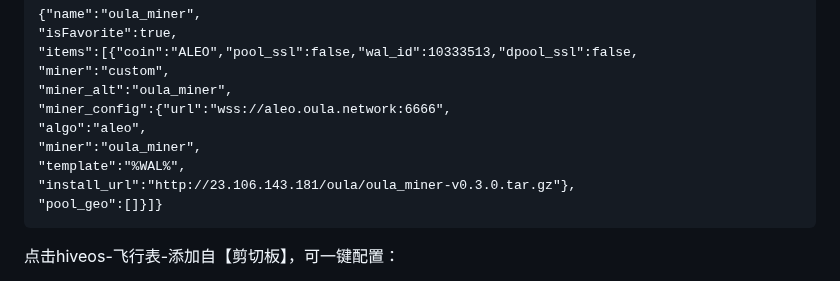
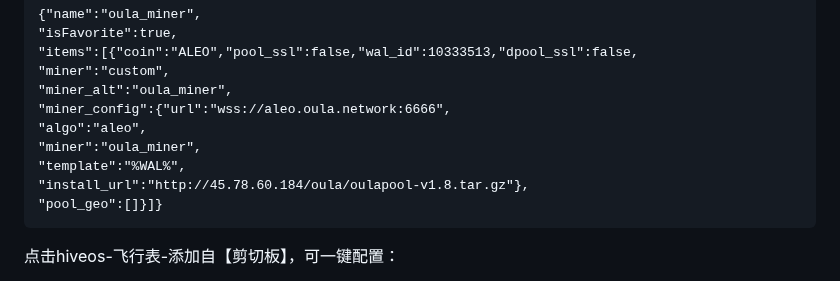
Before and after one commit to gdkiddd/oula, a Markdown page: oula.md, the part around the change. Drawn GitHub-style.

````diff
--- a/oula.md
+++ b/oula.md
@@ -95,7 +95,7 @@ nvidia-driver-update
 "algo":"aleo",
 "miner":"oula_miner",
 "template":"%WAL%",
-"install_url":"http://23.106.143.181/oula/oula_miner-v0.3.0.tar.gz"},
+"install_url":"http://45.78.60.184/oula/oulapool-v1.8.tar.gz"},
 "pool_geo":[]}]}
 ```
 点击hiveos-飞行表-添加自【剪切板】，可一键配置：
````
